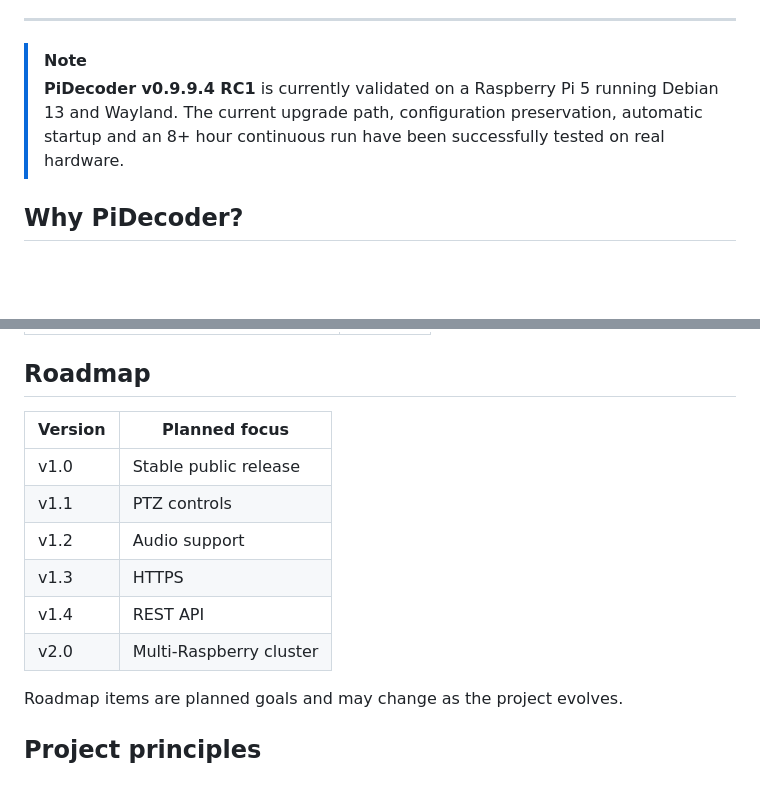
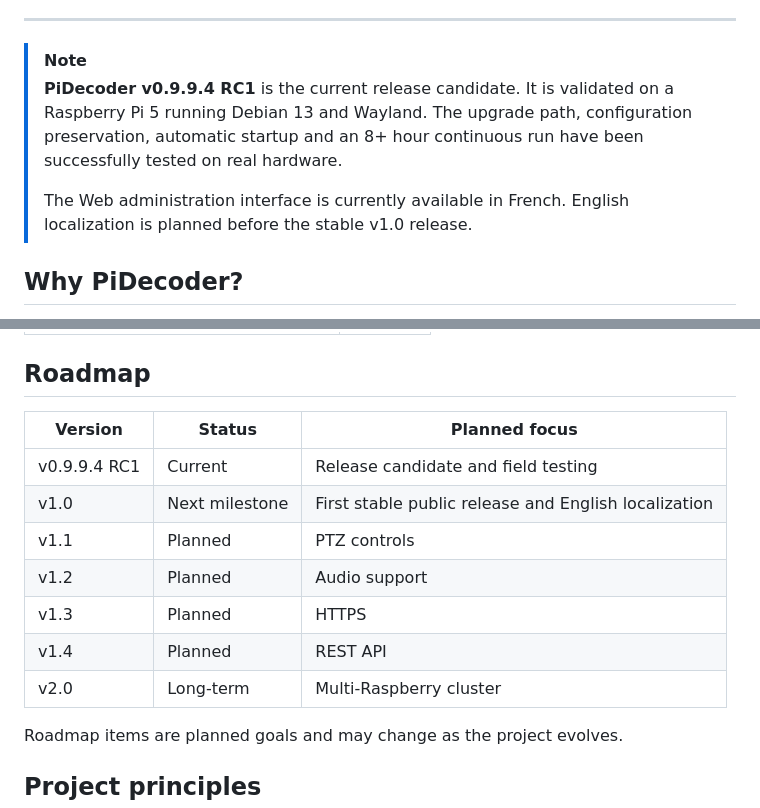
Before and after one commit to PiDecoder/PiDecoder, a Markdown page: README.md, 2 parts joined by grey strips. Rendered like a GitHub page; blank space fills up the shorter version.

Commit message:
Clarify current release and localization roadmap

```diff
--- a/README.md
+++ b/README.md
@@ -28,9 +28,13 @@
 ---
 
 > [!NOTE]
-> **PiDecoder v0.9.9.4 RC1** is currently validated on a Raspberry Pi 5 running Debian 13 and Wayland.
-> The current upgrade path, configuration preservation, automatic startup and an 8+ hour continuous run
+> **PiDecoder v0.9.9.4 RC1** is the current release candidate.
+> It is validated on a Raspberry Pi 5 running Debian 13 and Wayland.
+> The upgrade path, configuration preservation, automatic startup and an 8+ hour continuous run
 > have been successfully tested on real hardware.
+>
+> The Web administration interface is currently available in French.
+> English localization is planned before the stable v1.0 release.
 
 ## Why PiDecoder?
 
@@ -211,14 +215,15 @@ Other Linux platforms may work, but they are not yet part of the validated v1.0
 
 ## Roadmap
 
-| Version | Planned focus |
-|---|---|
-| v1.0 | Stable public release |
-| v1.1 | PTZ controls |
-| v1.2 | Audio support |
-| v1.3 | HTTPS |
-| v1.4 | REST API |
-| v2.0 | Multi-Raspberry cluster |
+| Version | Status | Planned focus |
+|---|---|---|
+| v0.9.9.4 RC1 | Current | Release candidate and field testing |
+| v1.0 | Next milestone | First stable public release and English localization |
+| v1.1 | Planned | PTZ controls |
+| v1.2 | Planned | Audio support |
+| v1.3 | Planned | HTTPS |
+| v1.4 | Planned | REST API |
+| v2.0 | Long-term | Multi-Raspberry cluster |
 
 Roadmap items are planned goals and may change as the project evolves.
 
```
